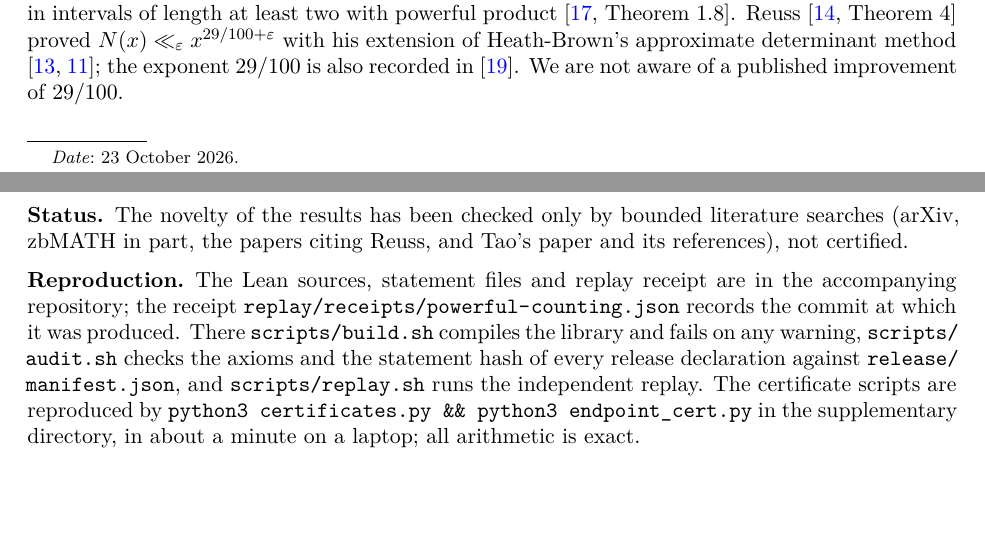
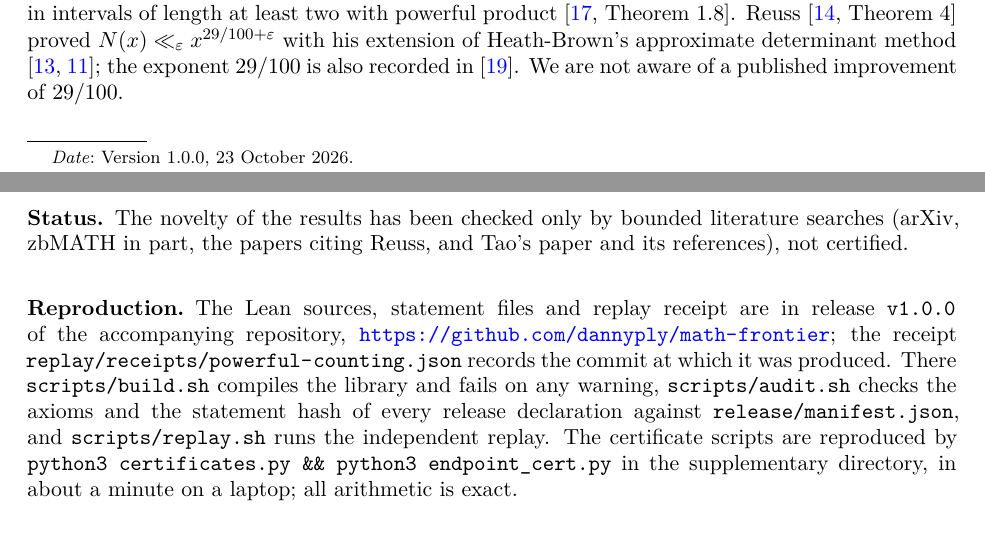
Before and after one commit to dannyply/math-frontier, a LaTeX paper (papers/powerful-counting/main.tex): two parts of pages 1 and 15 of 17, joined at a grey line, cut so that both start at the same text, the shorter picture padded with empty space. The pictures show the PDF file papers/powerful-counting/main.pdf that the author committed with the source.

Commit message:
Register counting powerful products and release 1.0.0
Replay of the previous commit: Nanoda passes all 22 release declarations
with standard axioms only, Comparator matches all 22 against the
independent statement files, and the negative control is rejected. The
admission is bound to the replayed sources.

The counting paper names release v1.0.0 and the repository URL. The README
explains why this repository exists and how run briefs are prepared.

```diff
--- a/papers/powerful-counting/main.tex
+++ b/papers/powerful-counting/main.tex
@@ -34,7 +34,7 @@
 
 \title{Counting powerful products of consecutive integers}
 \author{Danny Plymesser}
-\date{23 October 2026}
+\date{Version 1.0.0, 23 October 2026}
 
 \begin{document}
 
@@ -1208,9 +1208,11 @@ searches (arXiv, zbMATH in part, the papers citing Reuss, and Tao's paper and
 its references), not certified.
 
 \subsection*{Reproduction}
-The Lean sources, statement files and replay receipt are in the accompanying
-repository; the receipt \path{replay/receipts/powerful-counting.json} records
-the commit at which it was produced. There \path{scripts/build.sh} compiles
+The Lean sources, statement files and replay receipt are in release
+\texttt{v1.0.0} of the accompanying repository,
+\url{https://github.com/dannyply/math-frontier}; the receipt
+\path{replay/receipts/powerful-counting.json} records the commit at which it
+was produced. There \path{scripts/build.sh} compiles
 the library and fails on any warning, \path{scripts/audit.sh} checks the axioms
 and the statement hash of every release declaration against
 \path{release/manifest.json}, and \path{scripts/replay.sh} runs the
```
Also changed, not shown: JOCELYN.md (+5 -2 lines), RESULTS.md (+1 -1 lines), papers/powerful-counting/citation.bib (+4 -4 lines), README.md, papers/powerful-counting/main.pdf, 3 other files.
